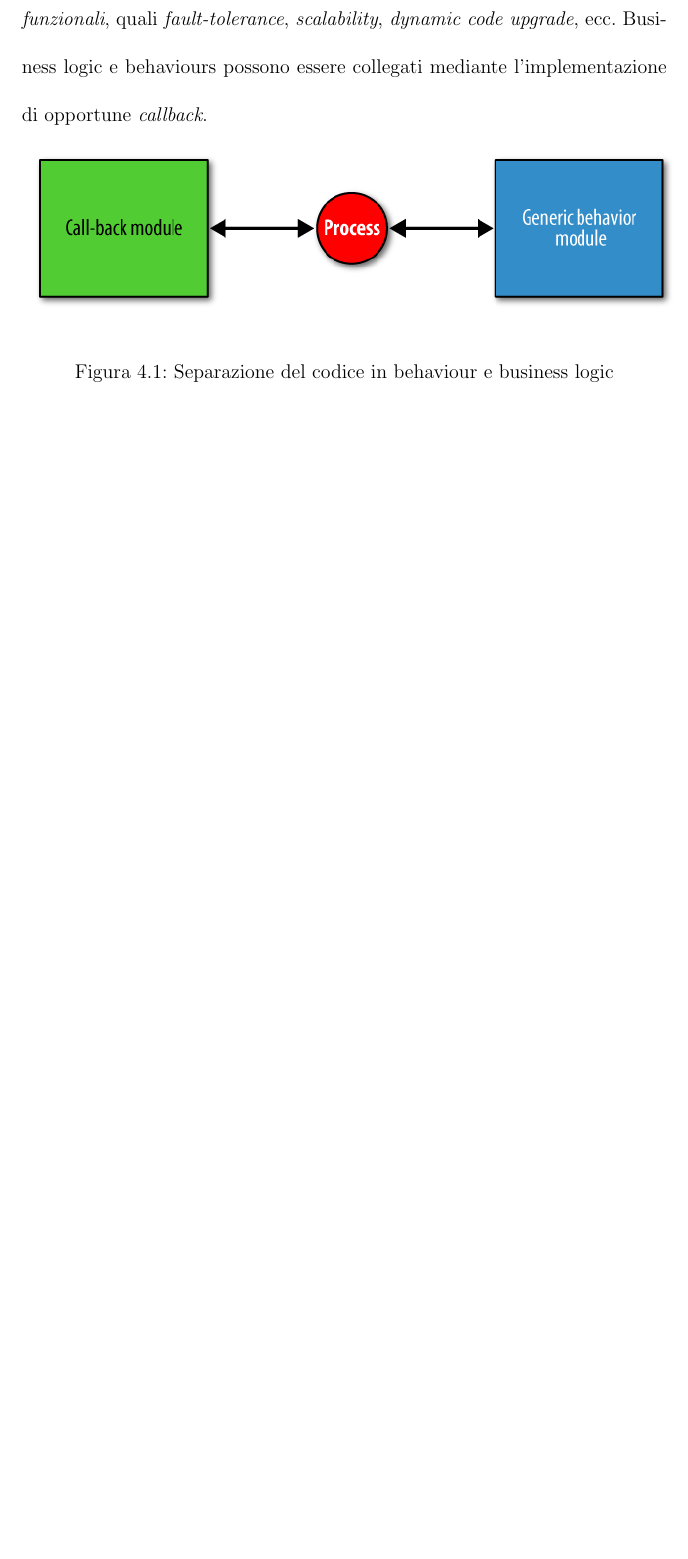
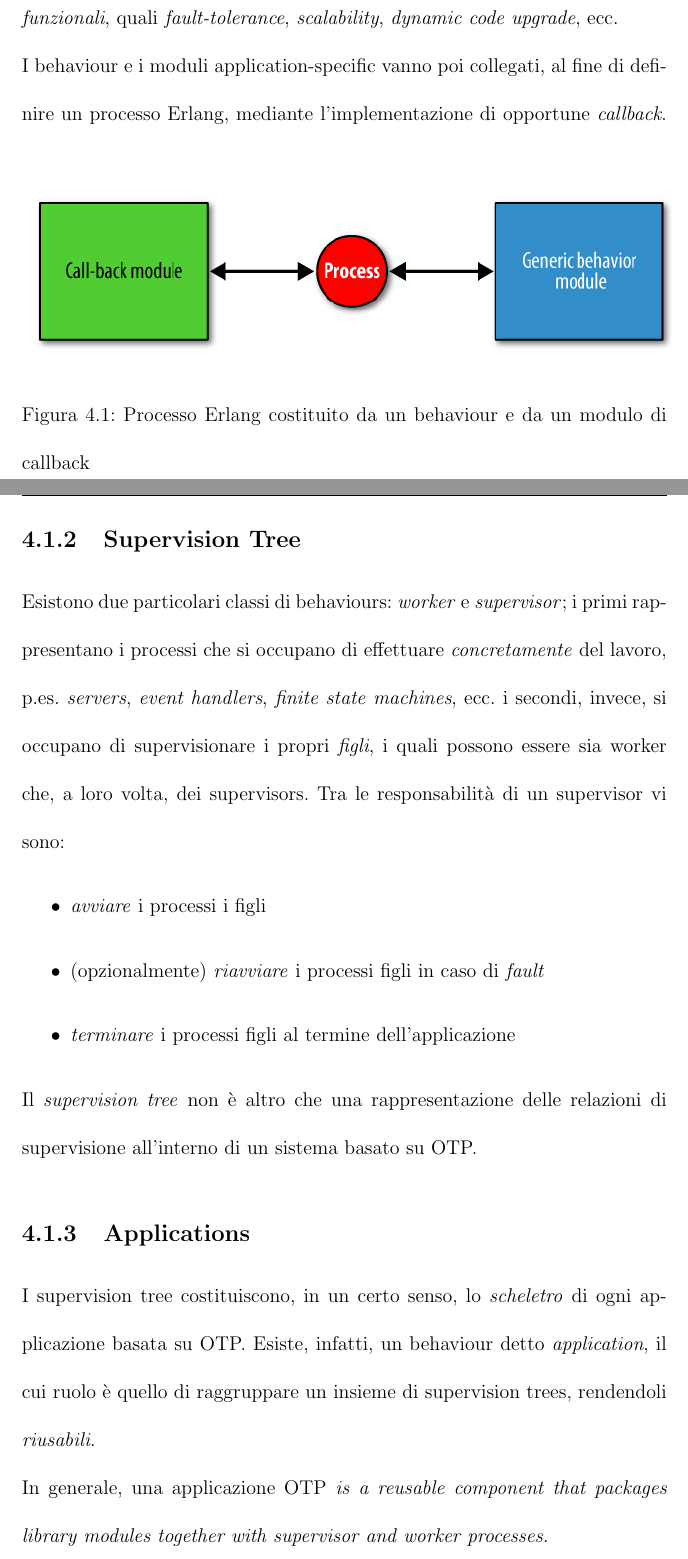
Before and after one commit to kid-a/Tesi, a LaTeX thesis (tesi.tex, which reads cap3.tex): part of page 46 of 53 before the commit and two parts of pages 46 and 47 of 55 after it, the two joined at a grey line, cut so that both start at the same text, the shorter picture padded with empty space. Compiled offline with pdfLaTeX.

Commit message:
more on chapter 4

```diff
--- a/cap3.tex
+++ b/cap3.tex
@@ -95,13 +97,37 @@ di concentrarsi sulla parte \emph{funzionale} dell'applicazione, i.e. la \emph{b
 lasciando che il middleware si occupi di gestire gli aspetti \emph{non funzionali}, quali
 \emph{fault-tolerance}, \emph{scalability}, \emph{dynamic code upgrade}, ecc.
 %
-Business logic e behaviours possono essere collegati mediante l'implementazione di opportune
-\emph{callback}.
 
-%% continuare prendendo spunto dai behaviours di erlang programming
+%
+I behaviour e i moduli application-specific vanno poi collegati, al fine di definire
+un processo Erlang, mediante l'implementazione di opportune \emph{callback}.
+%
 \begin{figure}[!h]
 \centering
 \includegraphics[width=400pt]{img/erl-behaviour.png}
-\caption{Separazione del codice in behaviour e business logic}
-%%\label{architettura-sistema}
+\caption{Processo Erlang costituito da un behaviour e da un modulo di callback}
 \end{figure}
+%
+
+%
+\subsection{Supervision Tree}
+%
+Esistono due particolari classi di behaviours: \emph{worker} e \emph{supervisor};
+%
+i primi rappresentano i processi che si occupano di effettuare \emph{concretamente} del lavoro,
+p.es. \emph{servers}, \emph{event handlers}, \emph{finite state machines}, ecc.
+%
+i secondi, invece, si occupano di supervisionare i propri \emph{figli}, i quali possono essere sia
+worker che, a loro volta, dei supervisors.
+%
+Tra le responsabilit\`a di un supervisor vi sono:
+\begin{itemize}
+\item \emph{avviare} i processi i figli
+\item (opzionalmente) \emph{riavviare} i processi figli in caso di \emph{fault}
+\item \emph{terminare} i processi figli al termine dell'applicazione
+\end{itemize}
+%
+
+%
+Il \emph{supervision tree} non \`e altro che una rappresentazione delle relazioni di supervisione
+all'interno di un sistema basato su OTP.
@@ -108,3 +139,30 @@ Business logic e behaviours possono essere collegati mediante l'implementazione
+\end{figure}
+%
+
+%
+
+%
+\subsection{Applications}
+%
+I supervision tree costituiscono, in un certo senso, lo \emph{scheletro} di ogni applicazione
+basata su OTP. Esiste, infatti, un behaviour detto \emph{application}, il cui ruolo \`e quello
+di raggruppare un insieme di supervision trees, rendendoli \emph{riusabili}.
+%
+
+%
+In generale, una applicazione OTP \emph{is a reusable component that packages library modules
+together with supervisor and worker processes.}
+
+%
+Una sistema basato su OTP \`e, quindi, formato da un insieme di \emph{application} distribuite
+e lascamente accoppiate, ciascuna delle quali implementa una determinata funzionlit\`a.
+%
+
+
+
+
+
+
 
 
 
```
Also changed, not shown: img/supervision-tree.png (added), cap3.tex (11 more changed lines).
